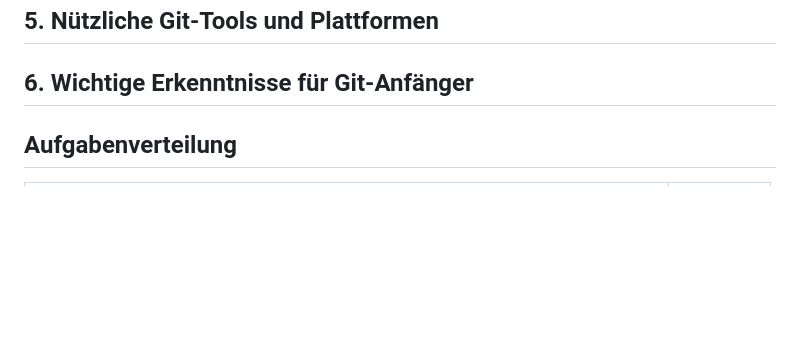
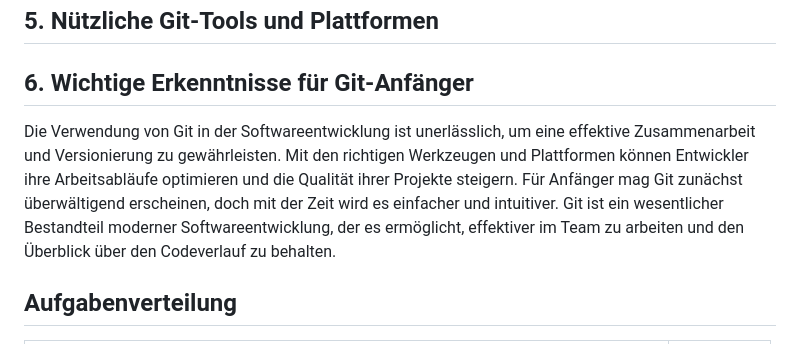
Before and after one commit to futurefounder/moderne-softwareentwicklung-mim-20-w25-team-3-foodrescue, a Markdown page: README.md, the part around the change. Drawn GitHub-style; blank space fills up the shorter version.

Commit message:
add conclusions-for-git-beginners

```diff
--- a/README.md
+++ b/README.md
@@ -187,6 +187,11 @@ Zeigt die Unterschiede zwischen dem aktuellen Arbeitsverzeichnis und der Staging
 
 ## 6. Wichtige Erkenntnisse für Git-Anfänger
 
+Die Verwendung von Git in der Softwareentwicklung ist unerlässlich, um eine effektive Zusammenarbeit und Versionierung zu gewährleisten.
+Mit den richtigen Werkzeugen und Plattformen können Entwickler ihre Arbeitsabläufe optimieren und die Qualität ihrer Projekte steigern.
+Für Anfänger mag Git zunächst überwältigend erscheinen, doch mit der Zeit wird es einfacher und intuitiver.
+Git ist ein wesentlicher Bestandteil moderner Softwareentwicklung, der es ermöglicht, effektiver im Team zu arbeiten und den Überblick über den Codeverlauf zu behalten.
+
 ## Aufgabenverteilung
 
 | Aufgaben                                                                                | Bearbeiter |
```
